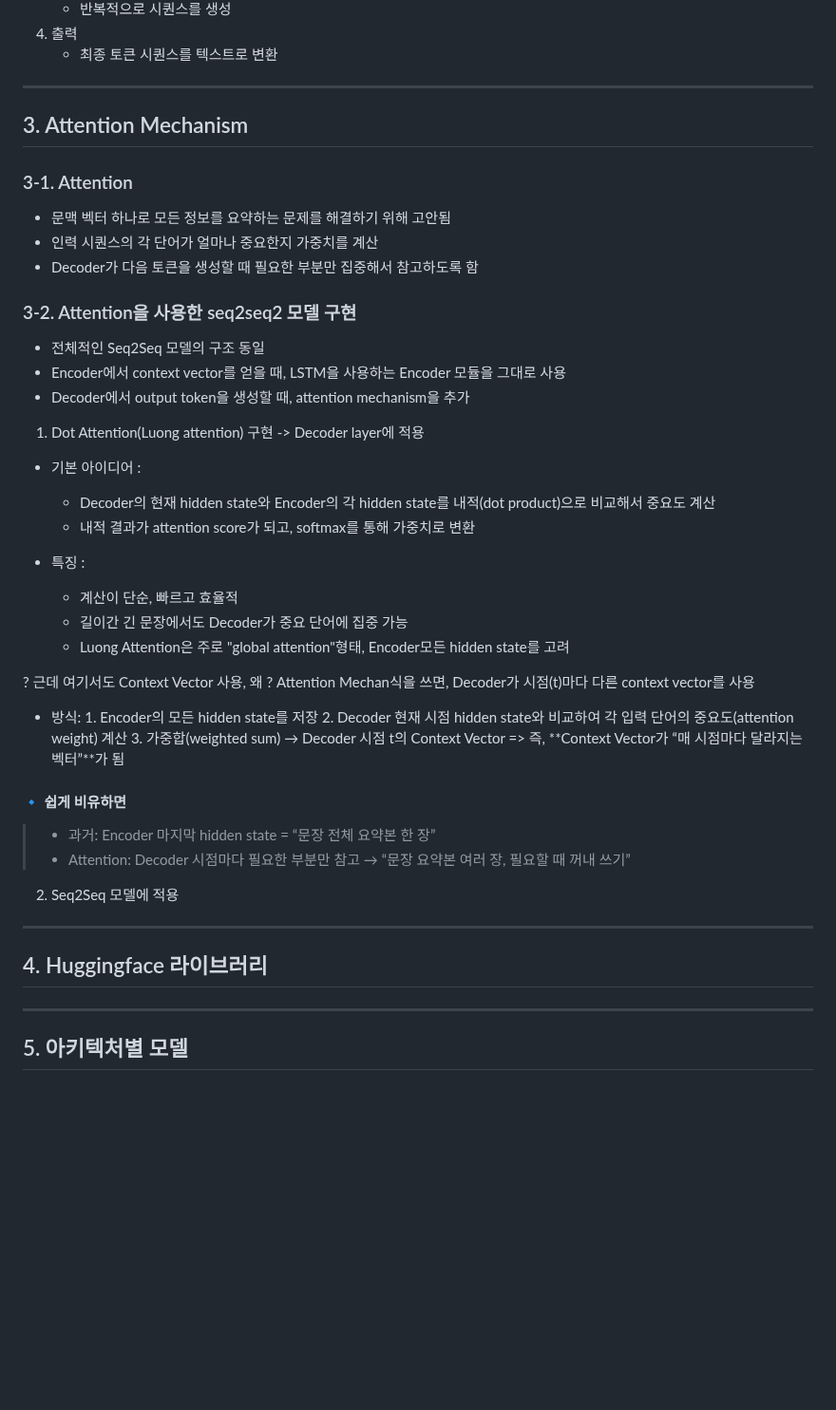
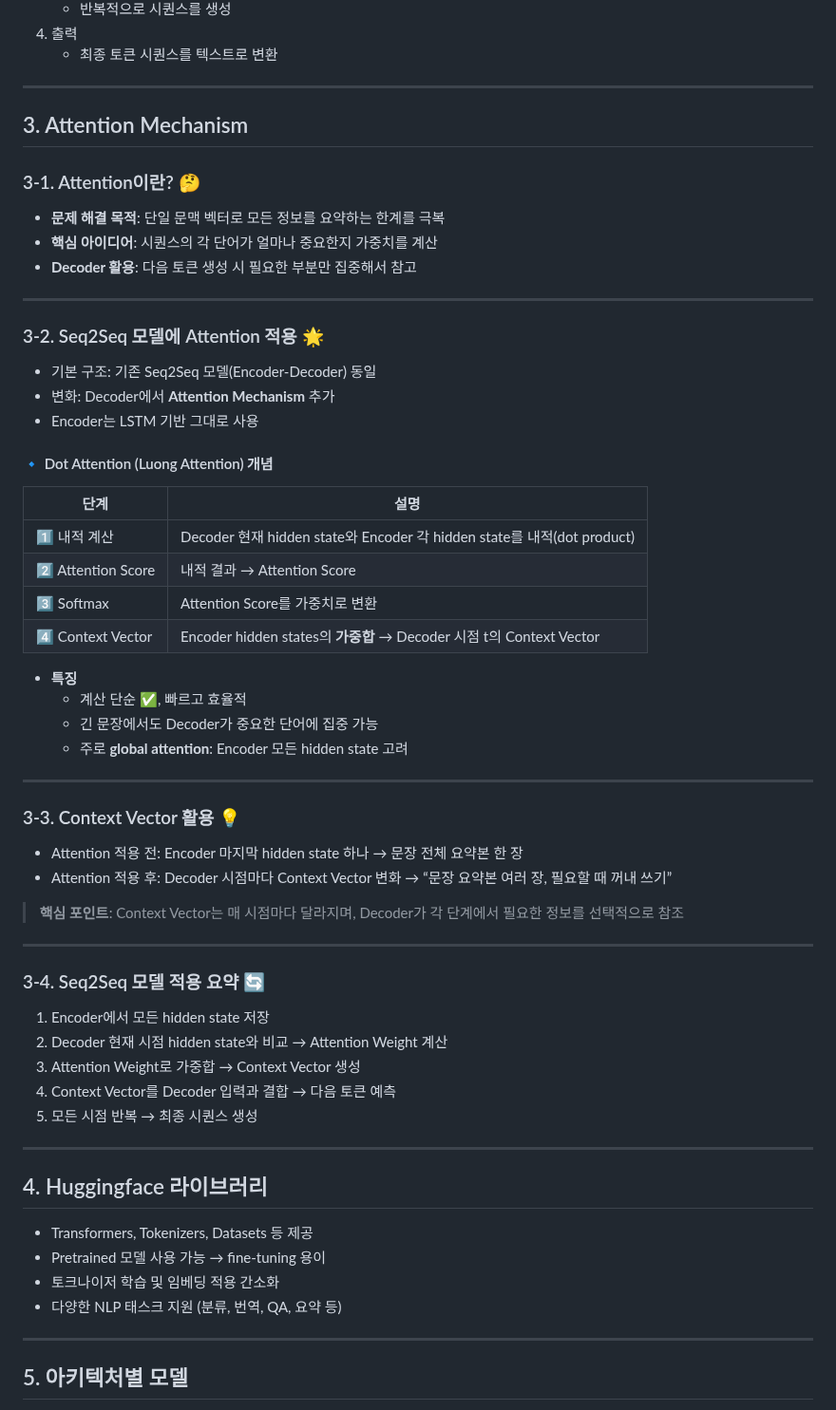
Before and after one commit to jeoneunjin/-TIL-Frontend, a Markdown page: AI/[AI실습]토큰화_임베딩.md, the part around one of its changes. Shown at 95% size. Drawn GitHub-style; blank space fills up the shorter version.

```diff
--- a/AI/[AI실습]토큰화_임베딩.md
+++ b/AI/[AI실습]토큰화_임베딩.md
@@ -249,50 +260,62 @@ $sim(A, B) = \cos(\theta) = \frac{A \cdot B}{\|A\|\|B\|}$
    - 최종 토큰 시퀀스를 텍스트로 변환
 
 ---
-
 ## 3. Attention Mechanism
 
-### 3-1. Attention
+### 3-1. Attention이란? 🤔
 
-- 문맥 벡터 하나로 모든 정보를 요약하는 문제를 해결하기 위해 고안됨
-- 인력 시퀀스의 각 단어가 얼마나 중요한지 가중치를 계산
-- Decoder가 다음 토큰을 생성할 때 필요한 부분만 집중해서 참고하도록 함
+- **문제 해결 목적**: 단일 문맥 벡터로 모든 정보를 요약하는 한계를 극복
+- **핵심 아이디어**: 시퀀스의 각 단어가 얼마나 중요한지 가중치를 계산
+- **Decoder 활용**: 다음 토큰 생성 시 필요한 부분만 집중해서 참고
 
-### 3-2. Attention을 사용한 seq2seq2 모델 구현
+---
 
-- 전체적인 Seq2Seq 모델의 구조 동일
-- Encoder에서 context vector를 얻을 때, LSTM을 사용하는 Encoder 모듈을 그대로 사용
-- Decoder에서 output token을 생성할 때, attention mechanism을 추가
+### 3-2. Seq2Seq 모델에 Attention 적용 🌟
 
-1. Dot Attention(Luong attention) 구현 -> Decoder layer에 적용
+- 기본 구조: 기존 Seq2Seq 모델(Encoder-Decoder) 동일
+- 변화: Decoder에서 **Attention Mechanism** 추가
+- Encoder는 LSTM 기반 그대로 사용
 
-- 기본 아이디어 :
+#### 🔹 Dot Attention (Luong Attention) 개념
 
-  - Decoder의 현재 hidden state와 Encoder의 각 hidden state를 내적(dot product)으로 비교해서 중요도 계산
-  - 내적 결과가 attention score가 되고, softmax를 통해 가중치로 변환
+| 단계 | 설명 |
+| ---- | ---- |
+| 1️⃣ 내적 계산 | Decoder 현재 hidden state와 Encoder 각 hidden state를 내적(dot product) |
+| 2️⃣ Attention Score | 내적 결과 → Attention Score |
+| 3️⃣ Softmax | Attention Score를 가중치로 변환 |
+| 4️⃣ Context Vector | Encoder hidden states의 **가중합** → Decoder 시점 t의 Context Vector |
 
-- 특징 :
-  - 계산이 단순, 빠르고 효율적
-  - 길이간 긴 문장에서도 Decoder가 중요 단어에 집중 가능
-  - Luong Attention은 주로 "global attention"형태, Encoder모든 hidden state를 고려
+- **특징**
+  - 계산 단순 ✅, 빠르고 효율적
+  - 긴 문장에서도 Decoder가 중요한 단어에 집중 가능
+  - 주로 **global attention**: Encoder 모든 hidden state 고려
 
-? 근데 여기서도 Context Vector 사용, 왜 ?
-Attention Mechan식을 쓰면, Decoder가 시점(t)마다 다른 context vector를 사용
+---
 
-- 방식: 1. Encoder의 모든 hidden state를 저장 2. Decoder 현재 시점 hidden state와 비교하여 각 입력 단어의 중요도(attention weight) 계산 3. 가중합(weighted sum) → Decoder 시점 t의 Context Vector
-  => 즉, **Context Vector가 “매 시점마다 달라지는 벡터”**가 됨
+### 3-3. Context Vector 활용 💡
 
-#### 🔹 쉽게 비유하면
+- Attention 적용 전: Encoder 마지막 hidden state 하나 → 문장 전체 요약본 한 장
+- Attention 적용 후: Decoder 시점마다 Context Vector 변화 → “문장 요약본 여러 장, 필요할 때 꺼내 쓰기”
 
-> - 과거: Encoder 마지막 hidden state = “문장 전체 요약본 한 장”
-> - Attention: Decoder 시점마다 필요한 부분만 참고 → “문장 요약본 여러 장, 필요할 때 꺼내 쓰기”
+> **핵심 포인트**: Context Vector는 매 시점마다 달라지며, Decoder가 각 단계에서 필요한 정보를 선택적으로 참조
 
-2. Seq2Seq 모델에 적용
+---
+
+### 3-4. Seq2Seq 모델 적용 요약 🔄
+
+1. Encoder에서 모든 hidden state 저장
+2. Decoder 현재 시점 hidden state와 비교 → Attention Weight 계산
+3. Attention Weight로 가중합 → Context Vector 생성
+4. Context Vector를 Decoder 입력과 결합 → 다음 토큰 예측
+5. 모든 시점 반복 → 최종 시퀀스 생성
 
 ---
 
 ## 4. Huggingface 라이브러리
-
+- Transformers, Tokenizers, Datasets 등 제공
+- Pretrained 모델 사용 가능 → fine-tuning 용이
+- 토크나이저 학습 및 임베딩 적용 간소화
+- 다양한 NLP 태스크 지원 (분류, 번역, QA, 요약 등)
 ---
 
 ## 5. 아키텍처별 모델
```
Also changed, not shown: other parts of AI/[AI실습]토큰화_임베딩.md (+75 -48 lines).
